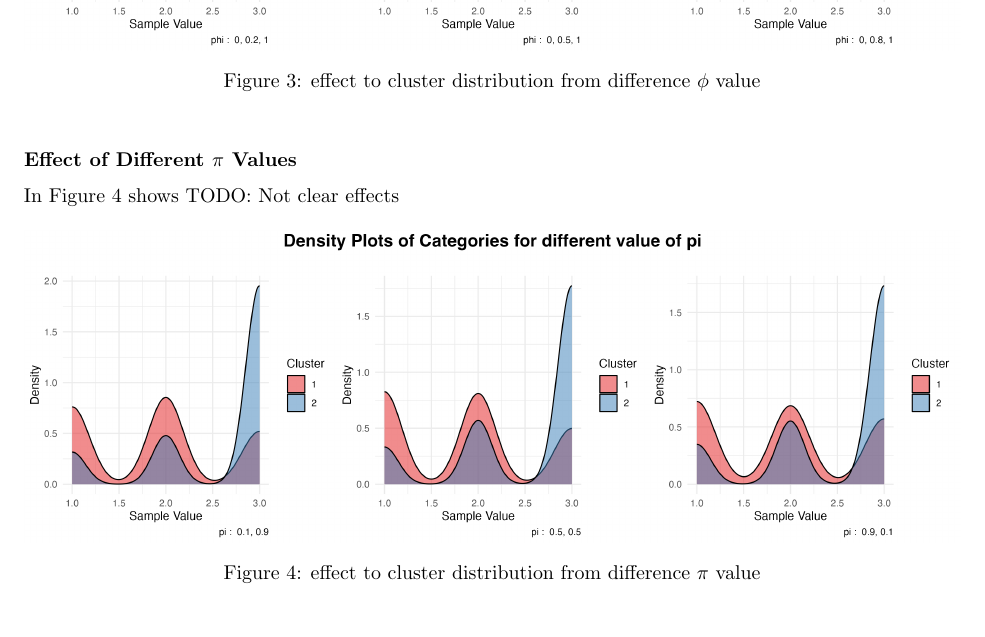
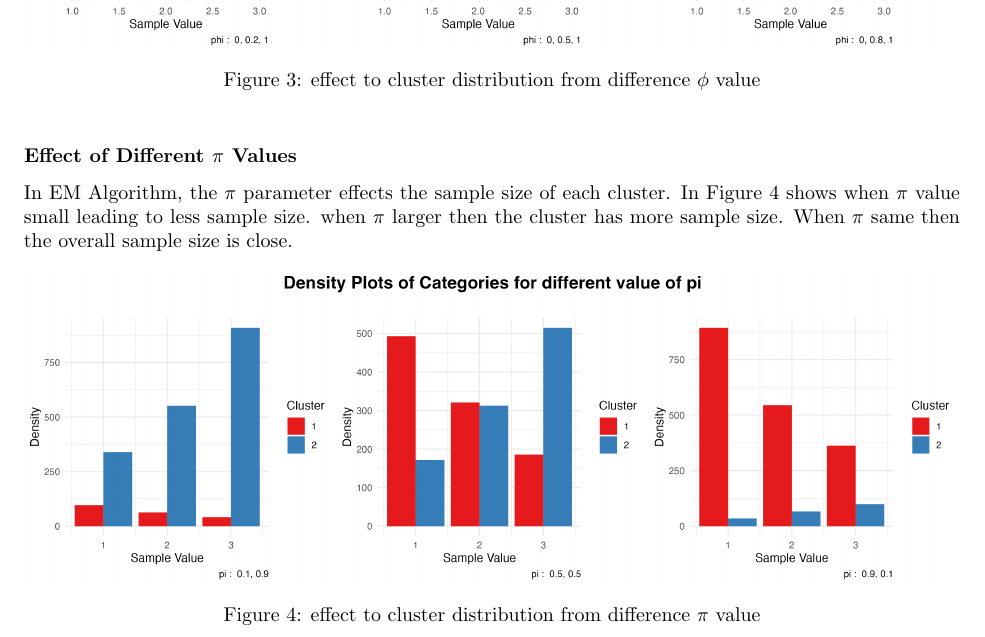
Before and after one commit to felixzhao/STAT489, a LaTeX document (report/vuw_stat487_report.tex): part of page 5 of 10, cut so that both start at the same text. Compiled offline with pdfLaTeX.

Commit message:
add pi plot and explain

```diff
--- a/report/vuw_stat487_report.tex
+++ b/report/vuw_stat487_report.tex
@@ -282,8 +282,10 @@ with a more pronounced effect on the cluster associated with the higher $\phi$ v
 
 % pi
 \subsubsection*{Effect of Different $\pi$ Values}
-In Figure~\ref{fig:pi} shows
- TODO: Not clear effects
+In EM Algorithm, the $\pi$ parameter effects the sample size of each cluster.
+In Figure~\ref{fig:pi} shows when $\pi$ value small leading to less sample size.
+when $\pi$ larger then the cluster has more sample size.
+When $\pi$ same then the overall sample size is close.
 \begin{figure}[h]
   \centering
   \begin{subfigure}{1.0\textwidth}
```
Also changed, not shown: report/images/para_sim/pi.png.
